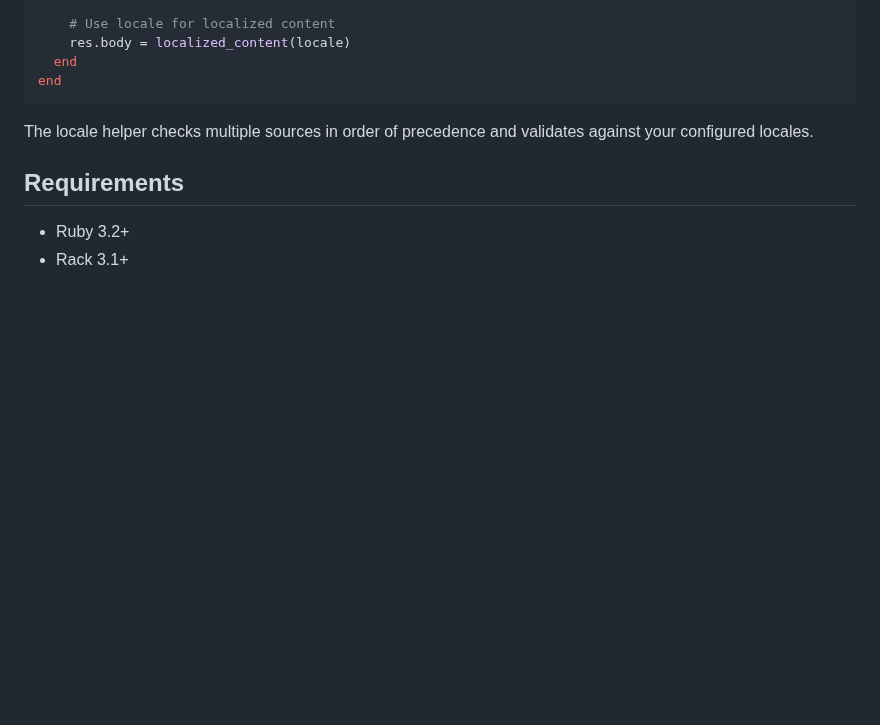
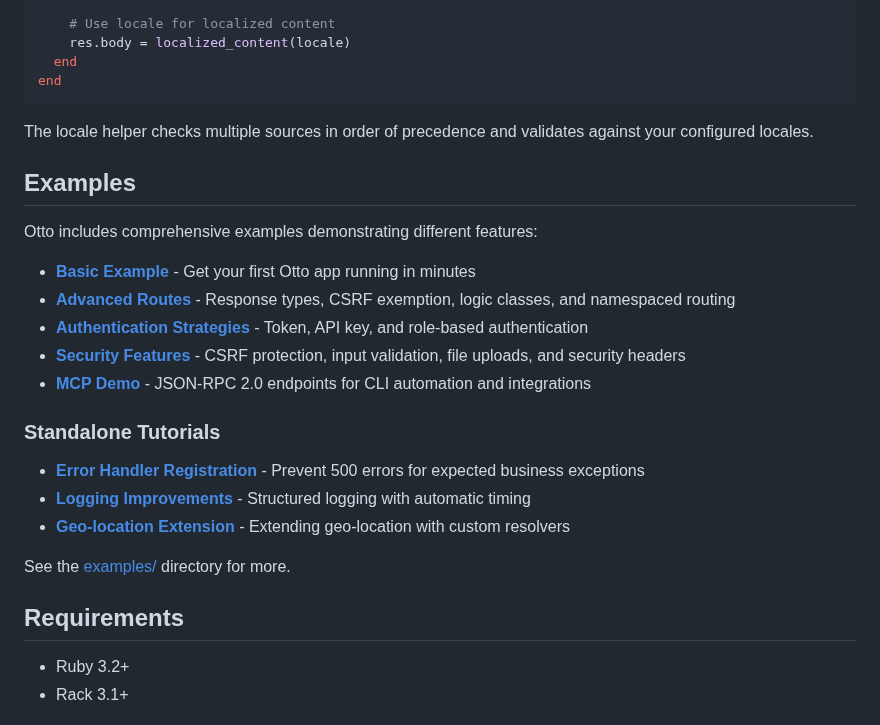
Before and after one commit to delano/otto, a Markdown page: README.md, the part around the change. GitHub-like rendering; blank space fills up the shorter version.

Commit message:
docs: add examples section to README
- Link to 5 complete example applications
- List 3 standalone tutorial scripts
- Help new users find relevant examples

```diff
--- a/README.md
+++ b/README.md
@@ -156,6 +156,24 @@ end
 
 The locale helper checks multiple sources in order of precedence and validates against your configured locales.
 
+## Examples
+
+Otto includes comprehensive examples demonstrating different features:
+
+- **[Basic Example](examples/basic/)** - Get your first Otto app running in minutes
+- **[Advanced Routes](examples/advanced_routes/)** - Response types, CSRF exemption, logic classes, and namespaced routing
+- **[Authentication Strategies](examples/authentication_strategies/)** - Token, API key, and role-based authentication
+- **[Security Features](examples/security_features/)** - CSRF protection, input validation, file uploads, and security headers
+- **[MCP Demo](examples/mcp_demo/)** - JSON-RPC 2.0 endpoints for CLI automation and integrations
+
+### Standalone Tutorials
+
+- **[Error Handler Registration](examples/error_handler_registration.rb)** - Prevent 500 errors for expected business exceptions
+- **[Logging Improvements](examples/logging_improvements.rb)** - Structured logging with automatic timing
+- **[Geo-location Extension](examples/simple_geo_resolver.rb)** - Extending geo-location with custom resolvers
+
+See the [examples/](examples/) directory for more.
+
 ## Requirements
 
 - Ruby 3.2+
```
